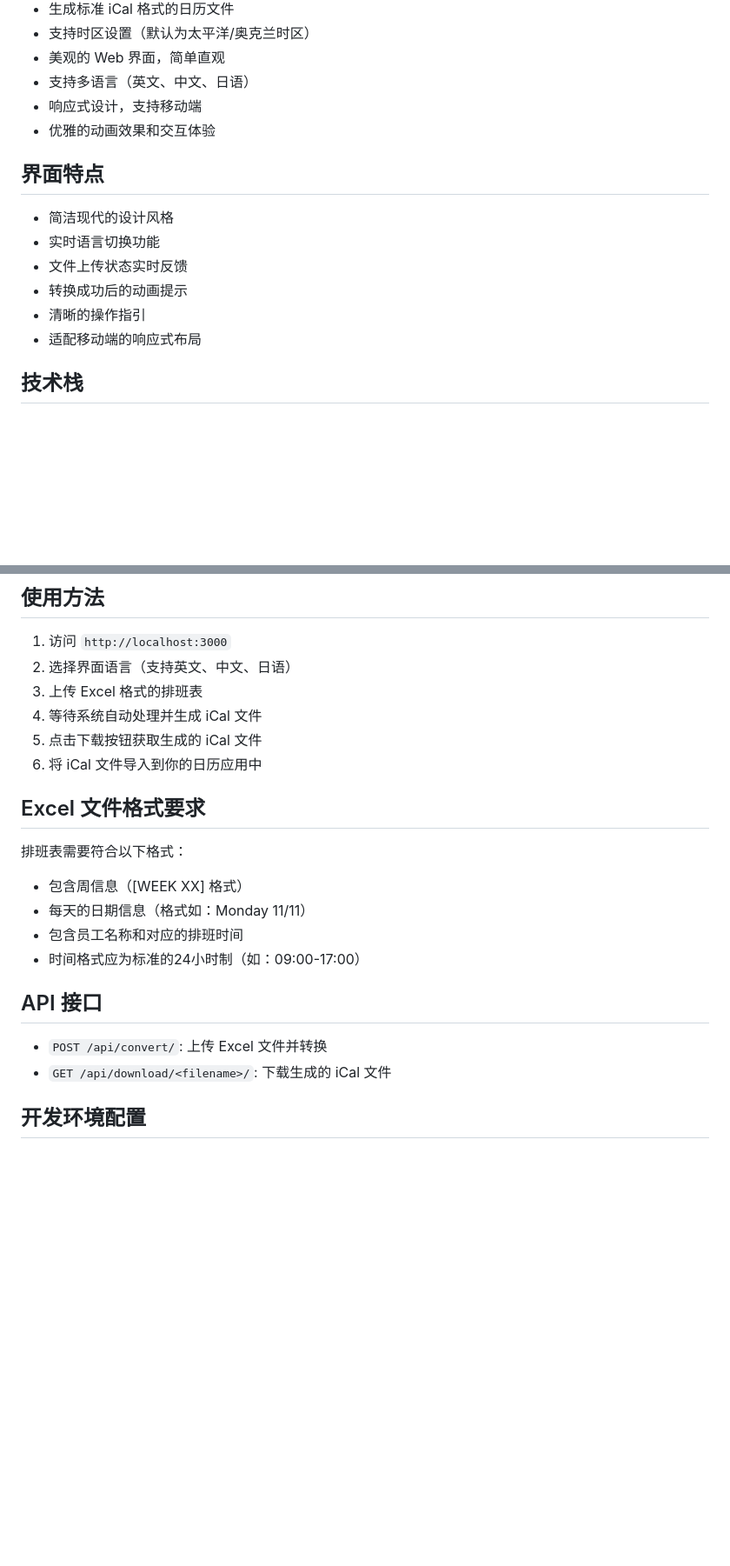
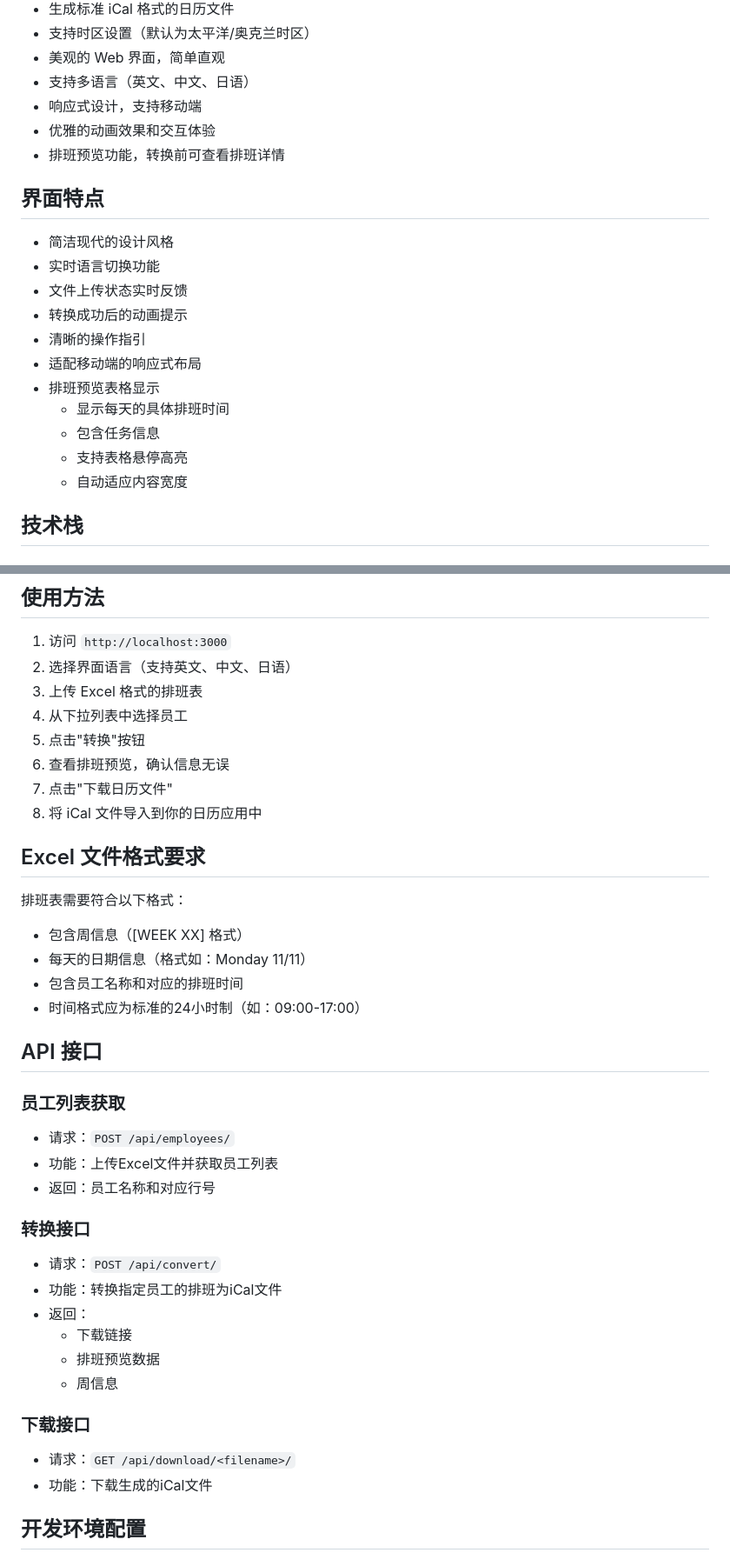
Before and after one commit to DravenTJU/Excel-to-iCal, a Markdown page: README.md, 2 parts joined by grey strips. Shown at 87% size. GitHub-like rendering; blank space fills up the shorter version.

Commit message:
Update README.md to include new schedule preview features and API enhancements
- Added details about the new schedule preview functionality, allowing users to view shift details before conversion.
- Included information on the schedule preview table, highlighting daily shift times and task information with hover effects.
- Updated step-by-step instructions for the conversion process to reflect the new preview feature.
- Documented new API endpoints for employee list retrieval and schedule conversion, detailing request and response structures.
- Enhanced clarity on the importance of reviewing the schedule preview for accuracy before finalizing conversions.

```diff
--- a/README.md
+++ b/README.md
@@ -12,6 +12,7 @@
 - 支持多语言（英文、中文、日语）
 - 响应式设计，支持移动端
 - 优雅的动画效果和交互体验
+- 排班预览功能，转换前可查看排班详情
 
 ## 界面特点
 
@@ -21,6 +22,11 @@
 - 转换成功后的动画提示
 - 清晰的操作指引
 - 适配移动端的响应式布局
+- 排班预览表格显示
+  - 显示每天的具体排班时间
+  - 包含任务信息
+  - 支持表格悬停高亮
+  - 自动适应内容宽度
 
 ## 技术栈
 
@@ -93,9 +99,11 @@ npm start
 1. 访问 `http://localhost:3000`
 2. 选择界面语言（支持英文、中文、日语）
 3. 上传 Excel 格式的排班表
-4. 等待系统自动处理并生成 iCal 文件
-5. 点击下载按钮获取生成的 iCal 文件
-6. 将 iCal 文件导入到你的日历应用中
+4. 从下拉列表中选择员工
+5. 点击"转换"按钮
+6. 查看排班预览，确认信息无误
+7. 点击"下载日历文件"
+8. 将 iCal 文件导入到你的日历应用中
 
 ## Excel 文件格式要求
 
@@ -107,8 +115,22 @@ npm start
 
 ## API 接口
 
-- `POST /api/convert/`: 上传 Excel 文件并转换
-- `GET /api/download/<filename>/`: 下载生成的 iCal 文件
+### 员工列表获取
+- 请求：`POST /api/employees/`
+- 功能：上传Excel文件并获取员工列表
+- 返回：员工名称和对应行号
+
+### 转换接口
+- 请求：`POST /api/convert/`
+- 功能：转换指定员工的排班为iCal文件
+- 返回：
+  - 下载链接
+  - 排班预览数据
+  - 周信息
+
+### 下载接口
+- 请求：`GET /api/download/<filename>/`
+- 功能：下载生成的iCal文件
 
 ## 开发环境配置
 
```
Also changed, not shown: other parts of README.md (+6 -0 lines).
